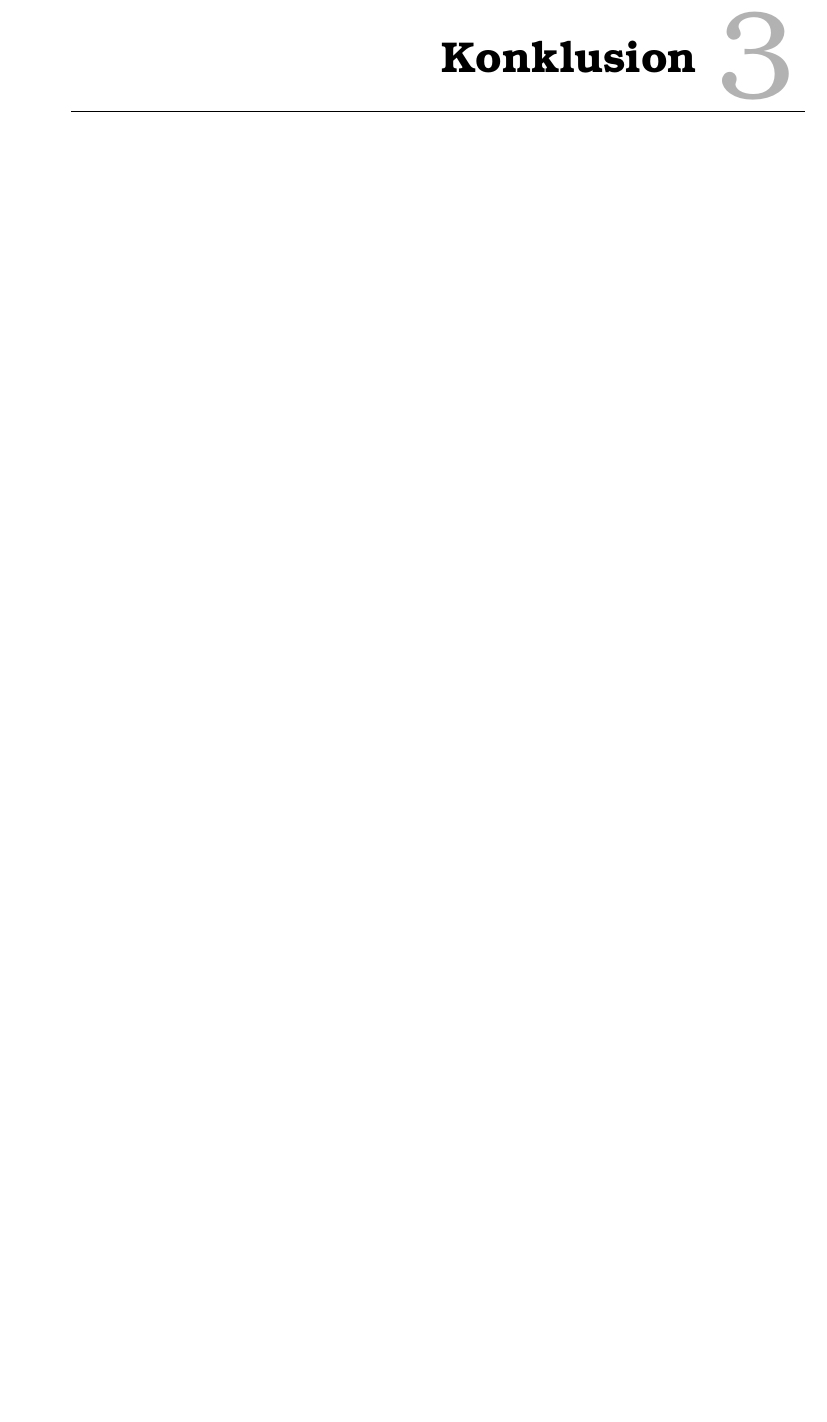
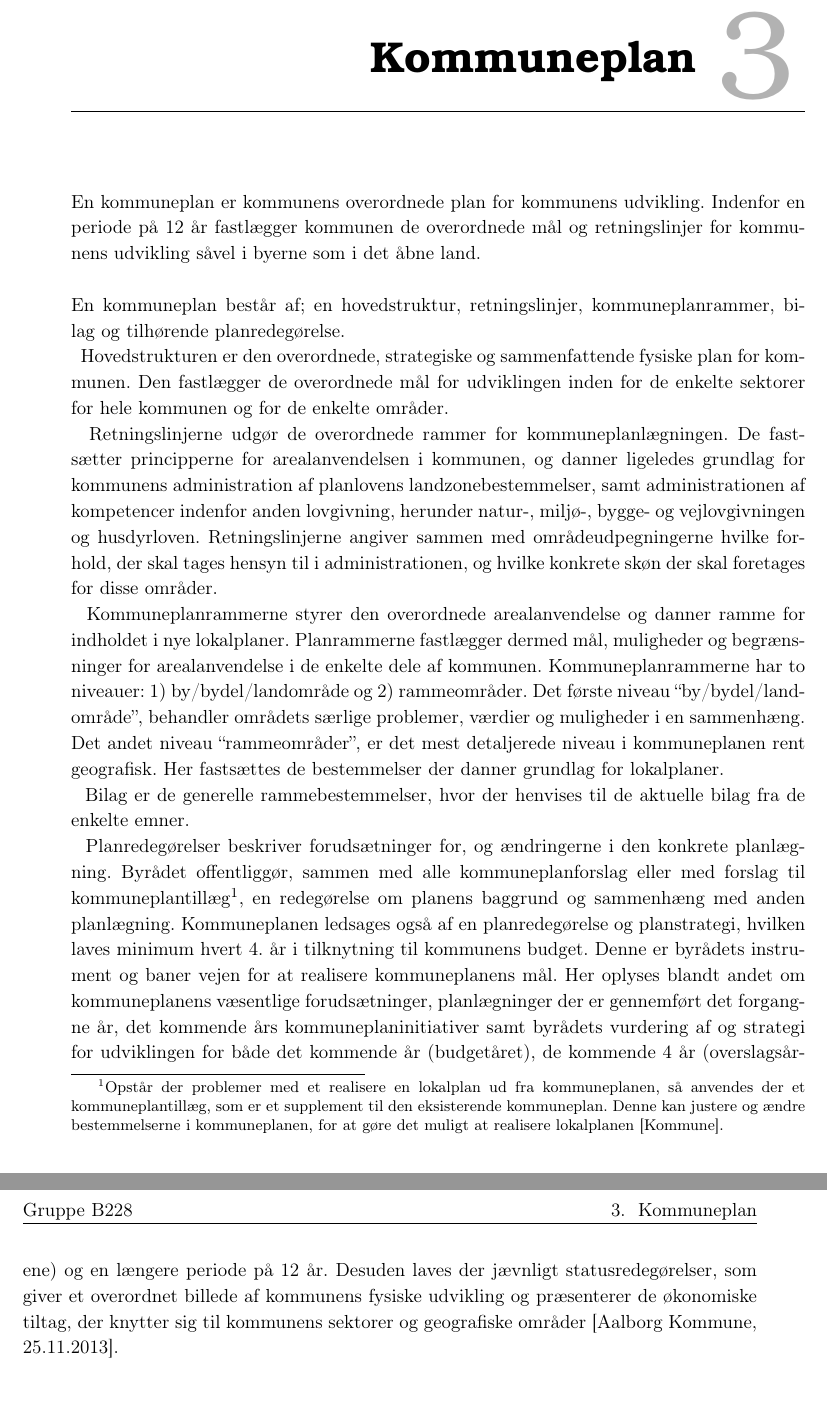
Before and after one commit to KarolineVH/P2, a LaTeX book (Rapport/Rapport.tex, which reads Rapport/kontekst/planer.tex): part of page 13 of 17 before the commit and two parts of pages 13 and 14 of 19 after it, the two joined at a grey line, cut at the place of the change, the shorter picture padded with empty space. Compiled offline with pdfLaTeX.

Commit message:
Lidt af hvert

```diff
--- /dev/null
+++ b/Rapport/kontekst/planer.tex
@@ -0,0 +1,10 @@
+\chapter{Kommuneplan}
+En kommuneplan er kommunens overordnede plan for kommunens udvikling. Indenfor en periode på 12 år fastlægger kommunen de overordnede mål og retningslinjer for kommunens udvikling såvel i byerne som i det åbne land.
+\newline
+\newline
+En kommuneplan består af; en hovedstruktur, retningslinjer, kommuneplanrammer, bilag og tilhørende planredegørelse.
+\newline \indent{     }  Hovedstrukturen er den overordnede, strategiske og sammenfattende fysiske plan for kommunen. Den fastlægger de overordnede mål for udviklingen inden for de enkelte sektorer for hele kommunen og for de enkelte områder.
+\newline \indent{     }  Retningslinjerne udgør de overordnede rammer for kommuneplanlægningen. De fastsætter principperne for arealanvendelsen i kommunen, og danner ligeledes grundlag for kommunens administration af planlovens landzonebestemmelser, samt administrationen af kompetencer indenfor anden lovgivning, herunder natur-, miljø-, bygge- og vejlovgivningen og husdyrloven. Retningslinjerne angiver sammen med områdeudpegningerne hvilke forhold, der skal tages hensyn til i administrationen, og hvilke konkrete skøn der skal foretages for disse områder.
+\newline \indent{     }  Kommuneplanrammerne styrer den overordnede arealanvendelse og danner ramme for indholdet i nye lokalplaner. Planrammerne fastlægger dermed mål, muligheder og begrænsninger for arealanvendelse i de enkelte dele af kommunen. Kommuneplanrammerne har to niveauer: 1) by/bydel/landområde og 2) rammeområder. Det første niveau “by/bydel/landområde”, behandler områdets særlige problemer, værdier og muligheder i en sammenhæng. Det andet niveau “rammeområder”, er det mest detaljerede niveau i kommuneplanen rent geografisk. Her fastsættes de bestemmelser der danner grundlag for lokalplaner.
+\newline \indent{     }  Bilag er de generelle rammebestemmelser, hvor der henvises til de aktuelle bilag fra de enkelte emner.
+\newline \indent{     }  Planredegørelser beskriver forudsætninger for, og ændringerne i den konkrete planlægning. Byrådet offentliggør, sammen med alle kommuneplanforslag eller med forslag til kommuneplantillæg\footnote{Opstår der problemer med et realisere en lokalplan ud fra kommuneplanen, så anvendes der et kommuneplantillæg, som er et supplement til den eksisterende kommuneplan. Denne kan justere og ændre bestemmelserne i kommuneplanen, for at gøre det muligt at realisere lokalplanen \citep{kommuneplan2009}.}, en redegørelse om planens baggrund og sammenhæng med anden planlægning. Kommuneplanen ledsages også af en planredegørelse og planstrategi, hvilken laves minimum hvert 4. år i tilknytning til kommunens budget. Denne er byrådets instrument og baner vejen for at realisere kommuneplanens mål. Her oplyses blandt andet om kommuneplanens væsentlige forudsætninger, planlægninger der er gennemført det forgangne år, det kommende års kommuneplaninitiativer samt byrådets vurdering af og strategi for udviklingen for både det kommende år (budgetåret), de kommende 4 år (overslagsårene) og en længere periode på 12 år. Desuden laves der jævnligt statusredegørelser, som giver et overordnet billede af kommunens fysiske udvikling og præsenterer de økonomiske tiltag, der knytter sig til kommunens sektorer og geografiske områder \citep{kommuneplan1}.
```
Also changed, not shown: Rapport/Rapport.tex (+1 -0 lines), Rapport/Rapport.pdf.
